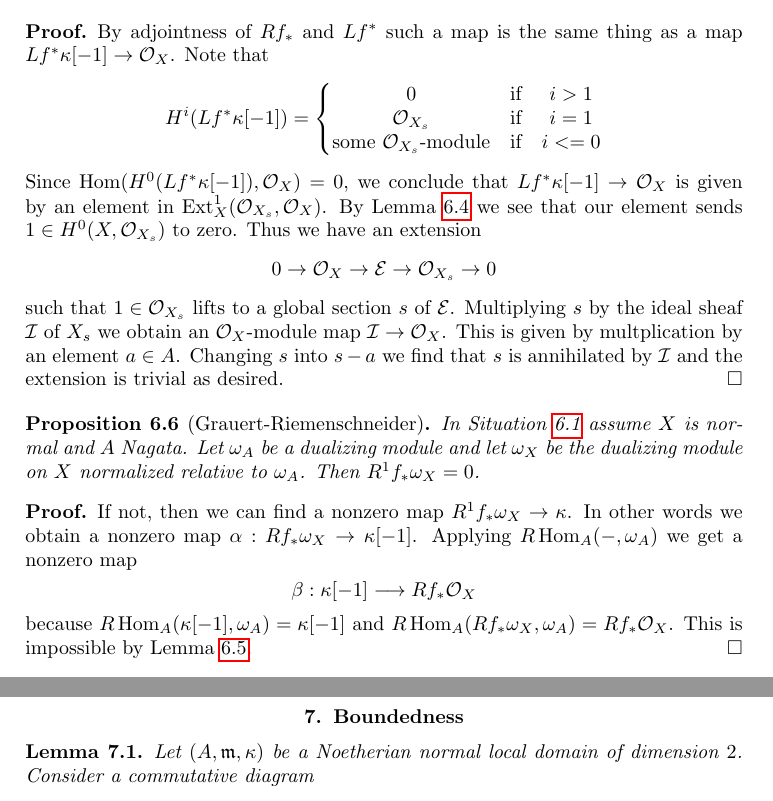
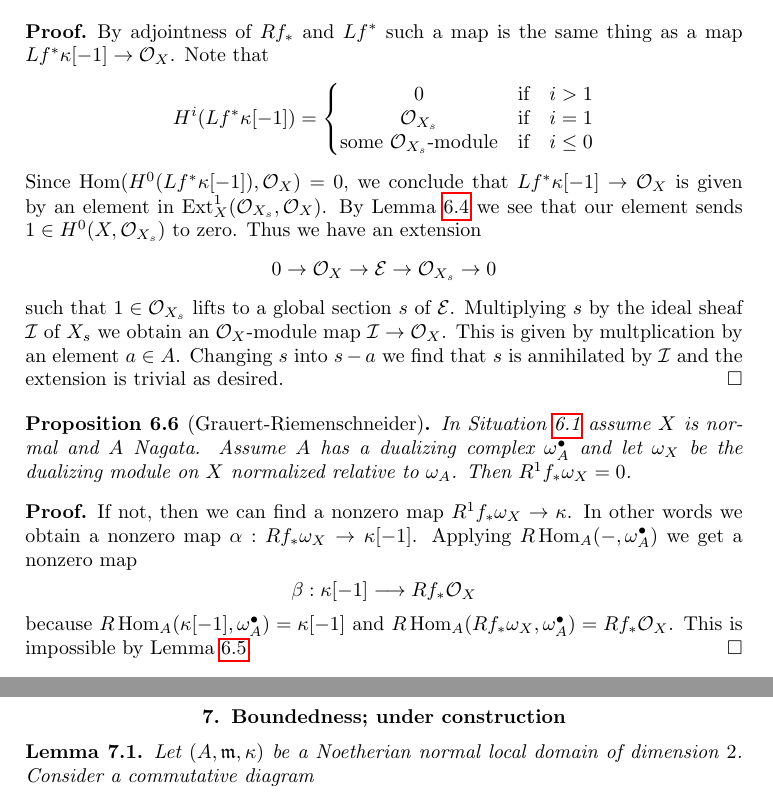
Before and after one commit to stacks/stacks-project, a LaTeX document (resolve.tex): two parts of pages 11 and 12 of 17, joined at a grey line, cut so that both start at the same text. Compiled offline with pdfLaTeX.

Commit message:
Under construction notice in sections of resolve.tex

```diff
--- a/resolve.tex
+++ b/resolve.tex
@@ -1033,7 +1033,7 @@ H^i(Lf^*\kappa[-1]) =
 \begin{matrix}
 0 & \text{if} & i > 1 \\
 \mathcal{O}_{X_s} & \text{if} & i = 1 \\
-\text{some }\mathcal{O}_{X_s}\text{-module} & \text{if} & i <= 0
+\text{some }\mathcal{O}_{X_s}\text{-module} & \text{if} & i \leq 0
 \end{matrix}
 \right.
 $$
@@ -1058,21 +1058,20 @@ as desired.
 \begin{proposition}[Grauert-Riemenschneider]
 \label{proposition-Grauert-Riemenschneider}
 In Situation \ref{situation-vanishing} assume $X$ is normal and $A$ Nagata.
-Let $\omega_A$ be a dualizing module and let $\omega_X$ be the dualizing
-module on $X$ normalized relative to $\omega_A$.
+Assume $A$ has a dualizing complex $\omega_A^\bullet$ and let $\omega_X$
+be the dualizing module on $X$ normalized relative to $\omega_A$.
 Then $R^1f_*\omega_X = 0$.
 \end{proposition}
 
 \begin{proof}
 If not, then we can find a nonzero map $R^1f_*\omega_X \to \kappa$.
 In other words we obtain a nonzero map $\alpha : Rf_*\omega_X \to \kappa[-1]$.
-Applying $R\Hom_A(-, \omega_A)$
-we get a nonzero map
+Applying $R\Hom_A(-, \omega_A^\bullet)$ we get a nonzero map
 $$
 \beta : \kappa[-1] \longrightarrow Rf_*\mathcal{O}_X
 $$
-because $R\Hom_A(\kappa[-1], \omega_A) = \kappa[-1]$
-and $R\Hom_A(Rf_*\omega_X, \omega_A) = Rf_*\mathcal{O}_X$.
+because $R\Hom_A(\kappa[-1], \omega_A^\bullet) = \kappa[-1]$
+and $R\Hom_A(Rf_*\omega_X, \omega_A^\bullet) = Rf_*\mathcal{O}_X$.
 This is impossible by Lemma \ref{lemma-R1-injective}.
 \end{proof}
 
@@ -1080,7 +1079,7 @@ This is impossible by Lemma \ref{lemma-R1-injective}.
 
 
 
-\section{Boundedness}
+\section{Boundedness; under construction}
 \label{section-bounded}
 
 
```
Also changed, not shown: resolve.tex (2 more changed lines).
